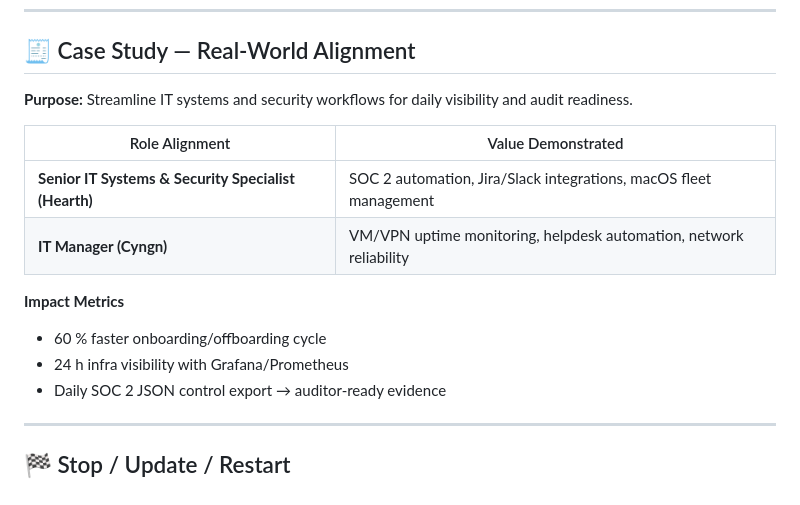
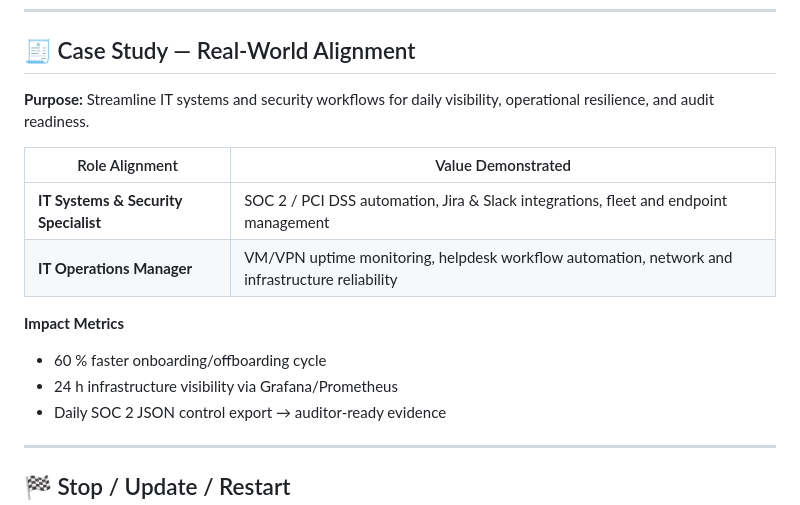
Before and after one commit to suresh-1001/it-ops-control-center, a Markdown page: README.md, the part around the change. Rendered like a GitHub page.

Commit message:
docs: genericize case study section (remove company references)

```diff
--- a/README.md
+++ b/README.md
@@ -104,16 +104,16 @@ docker compose exec grafana grafana-cli admin reset-admin-password 'ChangeMe123!
 
 ## 🧾 Case Study — Real-World Alignment
 
-**Purpose:** Streamline IT systems and security workflows for daily visibility and audit readiness.
+**Purpose:** Streamline IT systems and security workflows for daily visibility, operational resilience, and audit readiness.
 
 | Role Alignment | Value Demonstrated |
 |-----------------|--------------------|
-| **Senior IT Systems & Security Specialist (Hearth)** | SOC 2 automation, Jira/Slack integrations, macOS fleet management |
-| **IT Manager (Cyngn)** | VM/VPN uptime monitoring, helpdesk automation, network reliability |
+| **IT Systems & Security Specialist** | SOC 2 / PCI DSS automation, Jira & Slack integrations, fleet and endpoint management |
+| **IT Operations Manager** | VM/VPN uptime monitoring, helpdesk workflow automation, network and infrastructure reliability |
 
 **Impact Metrics**
 - 60 % faster onboarding/offboarding cycle
-- 24 h infra visibility with Grafana/Prometheus
+- 24 h infrastructure visibility via Grafana/Prometheus
 - Daily SOC 2 JSON control export → auditor-ready evidence
 
 ---
```
